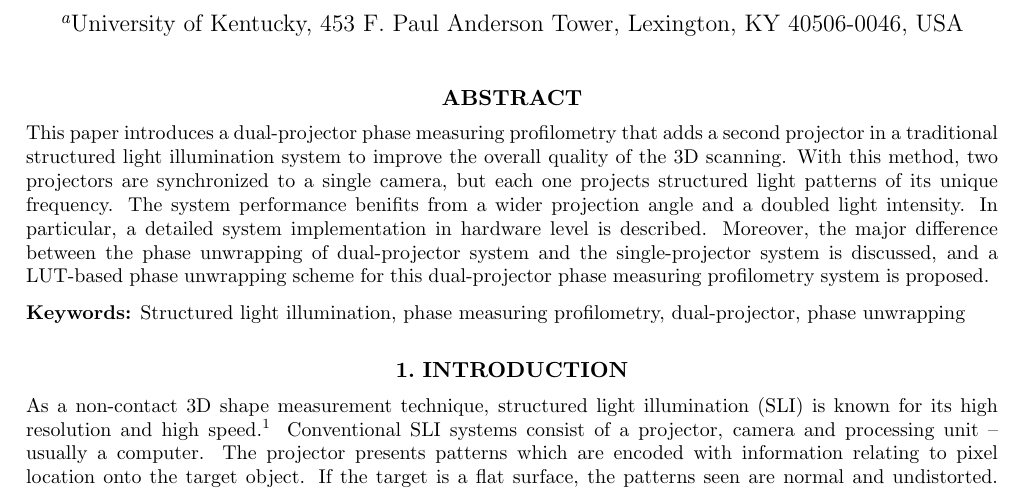
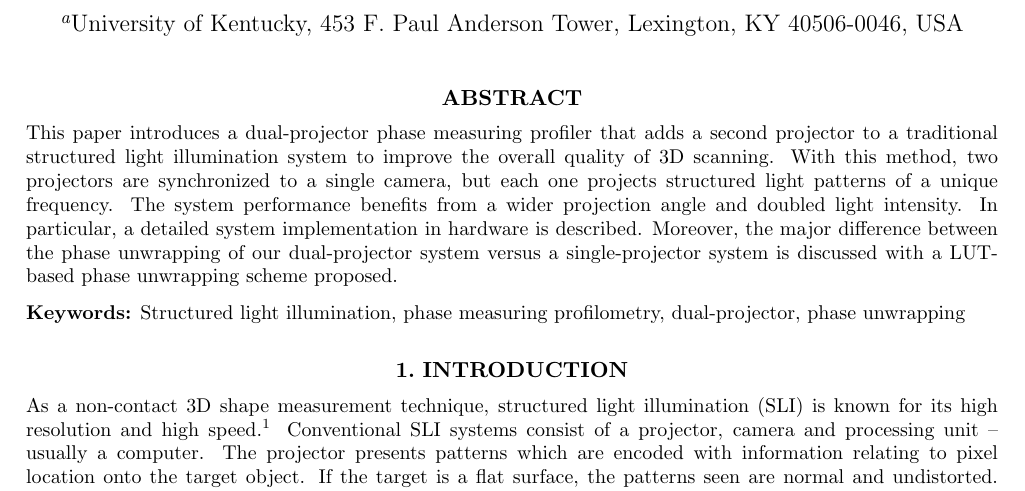
Before and after one commit to yyu226/SPIEpaper, a LaTeX paper (dualProjectorSPIE.tex): part of page 1 of 9, cut so that both start at the same text. Compiled offline with pdfLaTeX.

Commit message:
small change to abstract

```diff
--- a/dualProjectorSPIE.tex
+++ b/dualProjectorSPIE.tex
@@ -60,7 +60,7 @@
 
 %%%%%%%%%%%%%%%%%%%%%%%%%%%%%%%%%%%%%%%%%%%%%%%%%%%%%%%%%%%%%
 \begin{abstract}
-This paper introduces a dual-projector phase measuring profilometry that adds a second projector in a traditional structured light illumination system to improve the overall quality of the 3D scanning. With this method, two projectors are synchronized to a single camera, but each one projects structured light patterns of its unique frequency. The system performance benifits from a wider projection angle and a doubled light intensity. In particular, a detailed system implementation in hardware level is described. Moreover, the major difference between the phase unwrapping of dual-projector system and the single-projector system is discussed, and a LUT-based phase unwrapping scheme for this dual-projector phase measuring profilometry system is proposed.
+This paper introduces a dual-projector phase measuring profiler that adds a second projector to a traditional structured light illumination system to improve the overall quality of 3D scanning. With this method, two projectors are synchronized to a single camera, but each one projects structured light patterns of a unique frequency. The system performance benefits from a wider projection angle and doubled light intensity. In particular, a detailed system implementation in hardware is described. Moreover, the major difference between the phase unwrapping of our dual-projector system versus a single-projector system is discussed with a LUT-based phase unwrapping scheme proposed.
 \end{abstract}
 
 %>>>> Include a list of keywords after the abstract
```
Also changed, not shown: dualProjectorSPIE.pdf, 1 other file.
